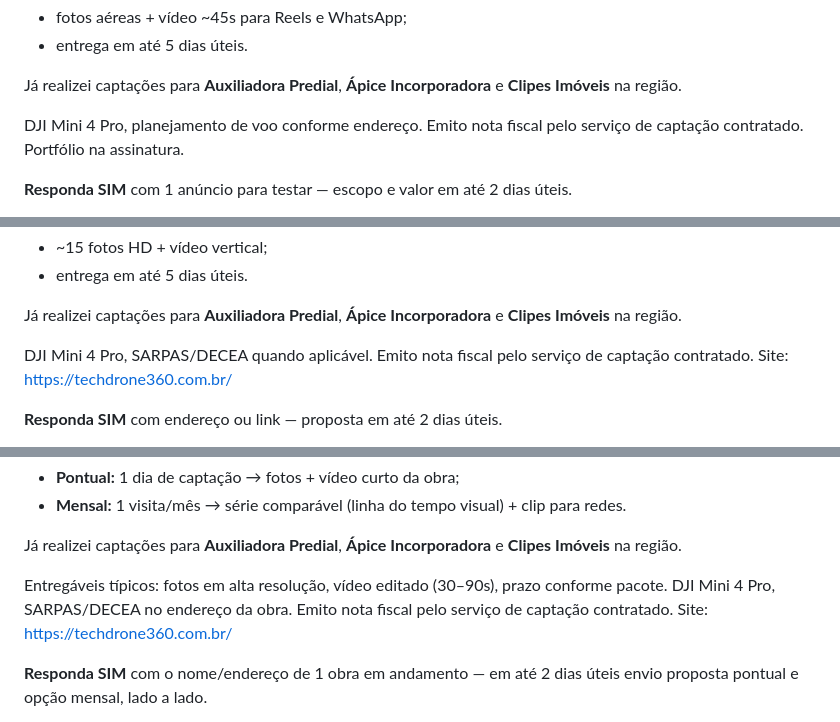
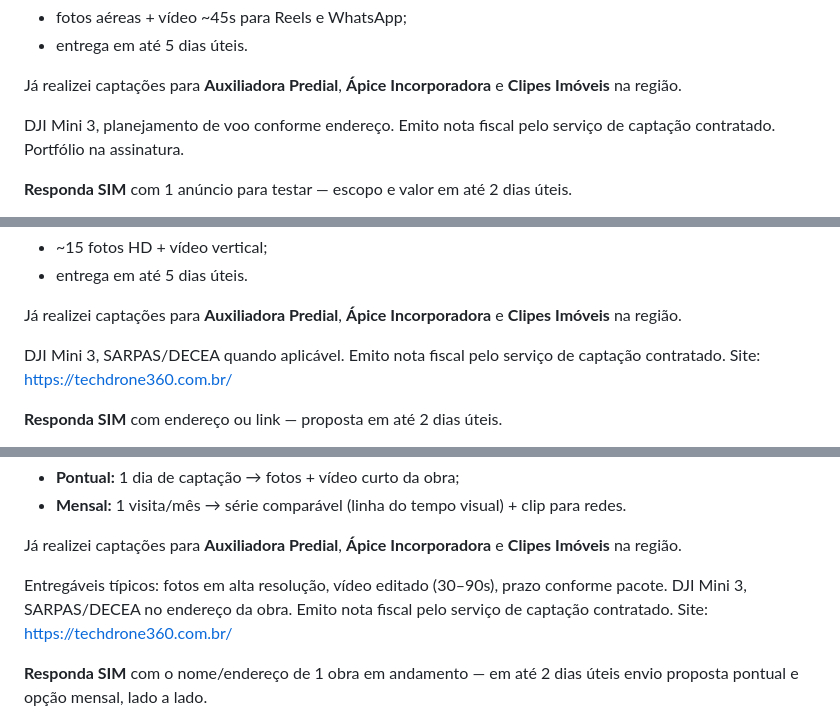
Before and after one commit to tofariasti/techdrone360, a Markdown page: leads/emails-personalizados-expansao-poa-regiao.md, 3 parts joined by grey strips. Drawn GitHub-style.

```diff
--- a/leads/emails-personalizados-expansao-poa-regiao.md
+++ b/leads/emails-personalizados-expansao-poa-regiao.md
@@ -265,7 +265,7 @@ O Street View ajuda a **localizar o endereço na rua** — fotos antigas, na alt
 
 Já realizei captações para **Auxiliadora Predial**, **Ápice Incorporadora** e **Clipes Imóveis** na região.
 
-DJI Mini 4 Pro, planejamento de voo conforme endereço. Emito nota fiscal pelo serviço de captação contratado. Portfólio na assinatura.
+DJI Mini 3, planejamento de voo conforme endereço. Emito nota fiscal pelo serviço de captação contratado. Portfólio na assinatura.
 
 **Responda SIM** com 1 anúncio para testar — escopo e valor em até 2 dias úteis.
 
@@ -301,7 +301,7 @@ O Street View ajuda a **localizar o endereço na rua** — fotos antigas, na alt
 
 Já realizei captações para **Auxiliadora Predial**, **Ápice Incorporadora** e **Clipes Imóveis** na região.
 
-DJI Mini 4 Pro, SARPAS/DECEA quando aplicável. Emito nota fiscal pelo serviço de captação contratado. Site: https://techdrone360.com.br/
+DJI Mini 3, SARPAS/DECEA quando aplicável. Emito nota fiscal pelo serviço de captação contratado. Site: https://techdrone360.com.br/
 
 **Responda SIM** com endereço ou link — proposta em até 2 dias úteis.
 
@@ -339,7 +339,7 @@ O Street View **não substitui** comunicação de obra: não mostra evolução d
 
 Já realizei captações para **Auxiliadora Predial**, **Ápice Incorporadora** e **Clipes Imóveis** na região.
 
-Entregáveis típicos: fotos em alta resolução, vídeo editado (30–90s), prazo conforme pacote. DJI Mini 4 Pro, SARPAS/DECEA no endereço da obra. Emito nota fiscal pelo serviço de captação contratado. Site: https://techdrone360.com.br/
+Entregáveis típicos: fotos em alta resolução, vídeo editado (30–90s), prazo conforme pacote. DJI Mini 3, SARPAS/DECEA no endereço da obra. Emito nota fiscal pelo serviço de captação contratado. Site: https://techdrone360.com.br/
 
 **Responda SIM** com o nome/endereço de 1 obra em andamento — em até 2 dias úteis envio proposta pontual e opção mensal, lado a lado.
 
```
Also changed, not shown: other parts of leads/emails-personalizados-expansao-poa-regiao.md (+24 -24 lines), leads/emails-personalizados-porto-alegre.md (+17 -17 lines), leads/template-email-por-nicho.md (+9 -9 lines).
